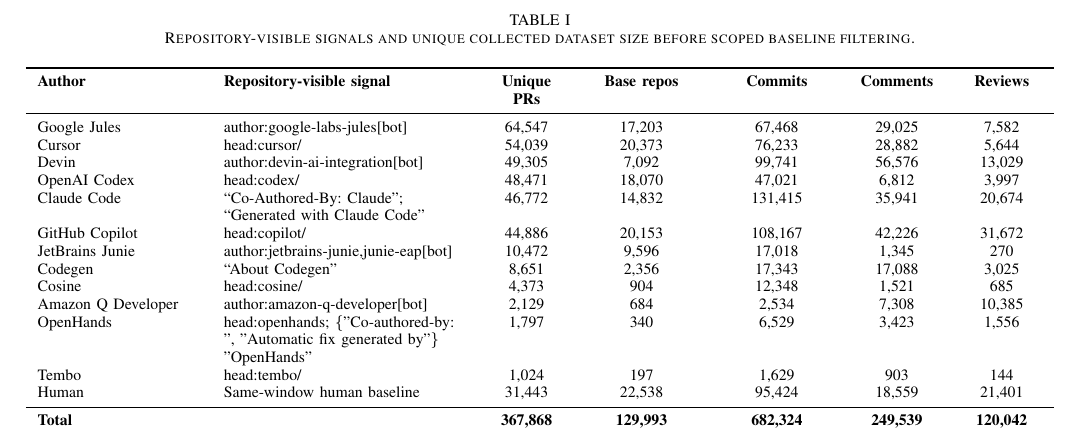
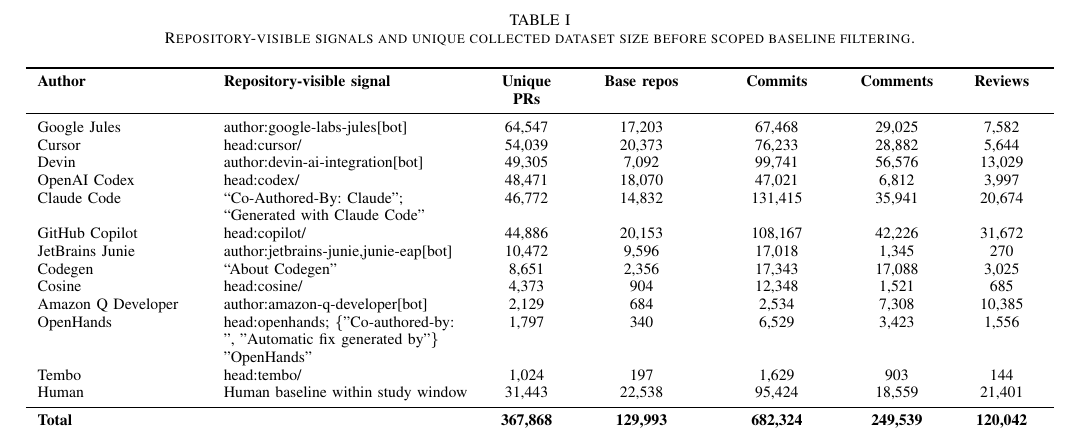
Before and after one commit to li-ziyou/-SANER27-Ziyou_Razvan_Agent_Audience, a LaTeX paper (main.tex): part of page 3 of 12, cut so that both start at the same text. Compiled offline with pdfLaTeX; a missing font is replaced by an installed copy or a similar font; a LaTeX package or settings file that is missing is left out.

Commit message:
Clarify baseline table label as subset within study window

```diff
--- a/main.tex
+++ b/main.tex
@@ -176,7 +176,7 @@
 Amazon Q Developer & author:amazon-q-developer[bot] & 2,129 & 684 & 2,534 & 7,308 & 10,385 \\
 OpenHands & head:openhands; \{''Co-authored-by: '', ''Automatic fix generated by''\} ''OpenHands'' & 1,797 & 340 & 6,529 & 3,423 & 1,556 \\
 Tembo & head:tembo/ & 1,024 & 197 & 1,629 & 903 & 144 \\
-Human & Same-window human baseline & 31,443 & 22,538 & 95,424 & 18,559 & 21,401 \\
+Human & Human baseline within study window & 31,443 & 22,538 & 95,424 & 18,559 & 21,401 \\
 \midrule
 \textbf{Total} &  & \textbf{367,868} & \textbf{129,993} & \textbf{682,324} & \textbf{249,539} & \textbf{120,042} \\
 \bottomrule
```
Also changed, not shown: main.pdf.
